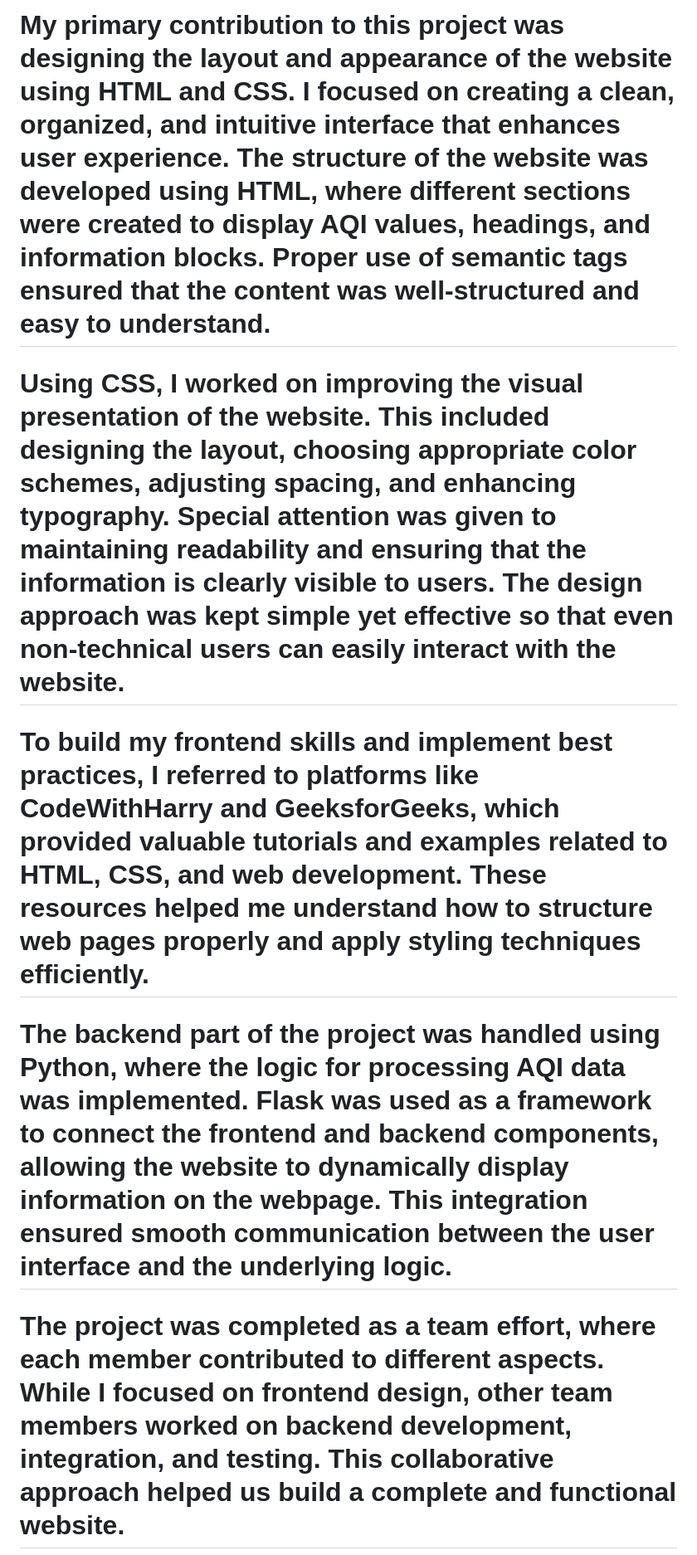
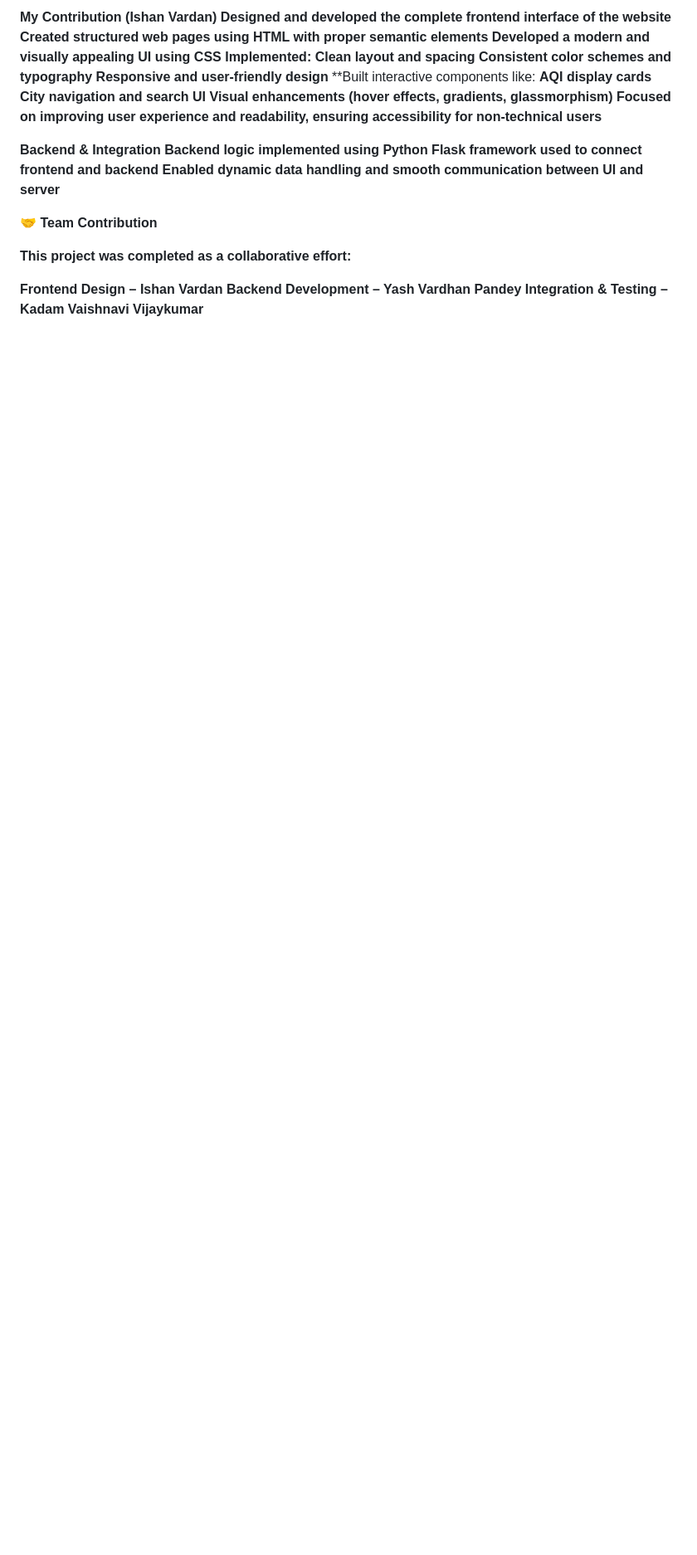
Before and after one commit to ishanvardan7-collab/AQI---An-Applicative-and-Predictive-Model, a Markdown page: README.md, the part around one of its changes. Shown at 83% size. Rendered like a GitHub page; blank space fills up the shorter version.

```diff
--- a/README.md
+++ b/README.md
@@ -16,11 +20,28 @@
 
-# My primary contribution to this project was designing the layout and appearance of the website using HTML and CSS. I focused on creating a clean, organized, and intuitive interface that enhances user experience. The structure of the website was developed using HTML, where different sections were created to display AQI values, headings, and information blocks. Proper use of semantic tags ensured that the content was well-structured and easy to understand.
+**My Contribution (Ishan Vardan)**
+**Designed and developed the complete frontend interface of the website**
+**Created structured web pages using HTML with proper semantic elements**
+**Developed a modern and visually appealing UI using CSS**
+**Implemented:**
+**Clean layout and spacing**
+**Consistent color schemes and typography**
+**Responsive and user-friendly design**
+**Built interactive components like:
+**AQI display cards**
+**City navigation and search UI**
+**Visual enhancements (hover effects, gradients, glassmorphism)**
+**Focused on improving user experience and readability, ensuring accessibility for non-technical users**
 
-# Using CSS, I worked on improving the visual presentation of the website. This included designing the layout, choosing appropriate color schemes, adjusting spacing, and enhancing typography. Special attention was given to maintaining readability and ensuring that the information is clearly visible to users. The design approach was kept simple yet effective so that even non-technical users can easily interact with the website.
+**Backend & Integration**
+**Backend logic implemented using Python**
+**Flask framework used to connect frontend and backend**
+**Enabled dynamic data handling and smooth communication between UI and server**
 
-# To build my frontend skills and implement best practices, I referred to platforms like CodeWithHarry and GeeksforGeeks, which provided valuable tutorials and examples related to HTML, CSS, and web development. These resources helped me understand how to structure web pages properly and apply styling techniques efficiently.
+**🤝 Team Contribution**
 
-# The backend part of the project was handled using Python, where the logic for processing AQI data was implemented. Flask was used as a framework to connect the frontend and backend components, allowing the website to dynamically display information on the webpage. This integration ensured smooth communication between the user interface and the underlying logic.
+**This project was completed as a collaborative effort:**
 
-# The project was completed as a team effort, where each member contributed to different aspects. While I focused on frontend design, other team members worked on backend development, integration, and testing. This collaborative approach helped us build a complete and functional website.
+**Frontend Design – Ishan Vardan**
+**Backend Development – Yash Vardhan Pandey**
+**Integration & Testing – Kadam Vaishnavi Vijaykumar**
 
```
Also changed, not shown: other parts of README.md (+30 -20 lines).
